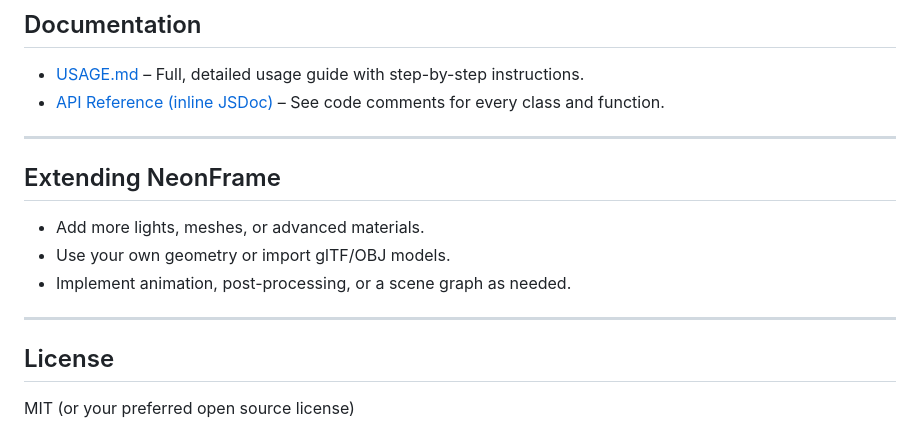
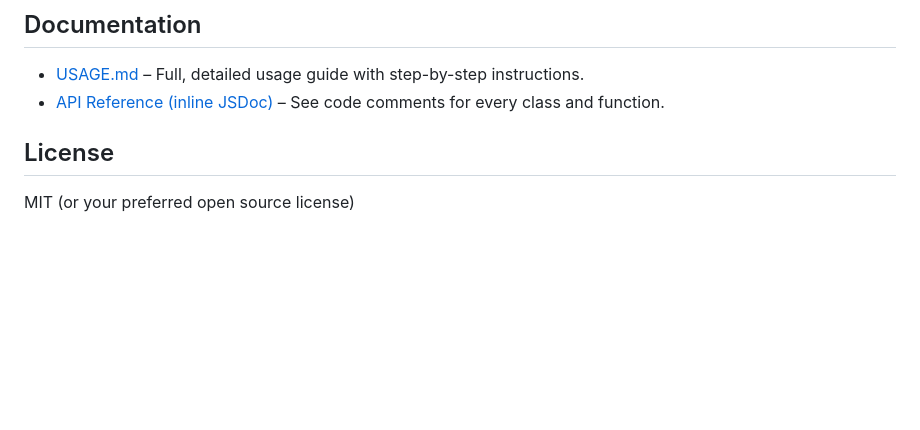
Before and after one commit to OrangeHead-2/NeonFrame, a Markdown page: README.md, the part around the change. GitHub-like rendering; blank space fills up the shorter version.

```diff
--- a/README.md
+++ b/README.md
@@ -99,15 +99,6 @@ requestAnimationFrame(loop);
 - [USAGE.md](USAGE.md) – Full, detailed usage guide with step-by-step instructions.
 - [API Reference (inline JSDoc)](src/render3d/) – See code comments for every class and function.
 
----
-
-## Extending NeonFrame
-
-- Add more lights, meshes, or advanced materials.
-- Use your own geometry or import glTF/OBJ models.
-- Implement animation, post-processing, or a scene graph as needed.
-
----
 
 ## License
 
```
